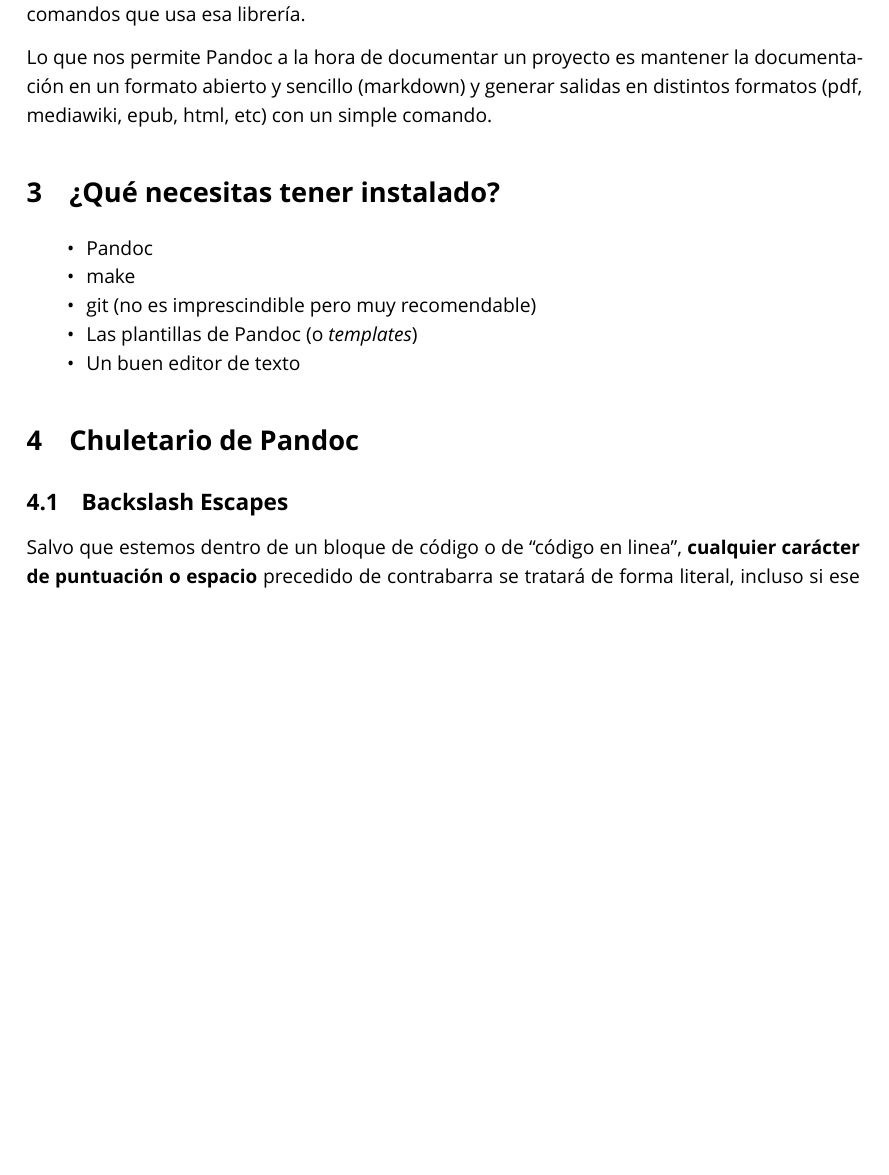
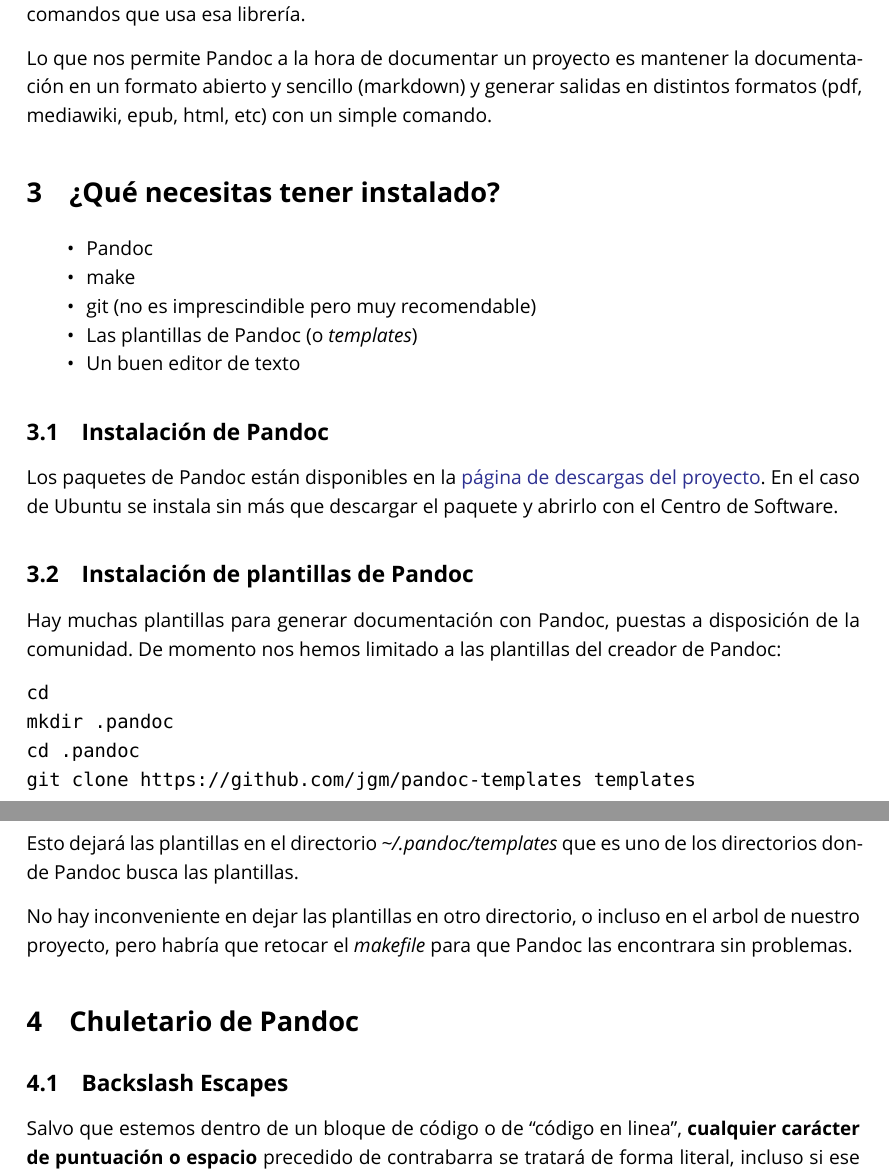
Before and after one commit to brico-labs/pandoc_basico, a LaTeX paper (out/documento.tex): part of page 3 of 8 before the commit and two parts of pages 3 and 4 of 9 after it, the two joined at a grey line, cut so that both start at the same text, the shorter picture padded with empty space. Compiled offline with XeLaTeX; a missing font is replaced by an installed copy or a similar font.

Commit message:
Añadida sección de instalación de Pandoc

```diff
--- a/out/documento.tex
+++ b/out/documento.tex
@@ -175,6 +175,35 @@
   Un buen editor de texto
 \end{itemize}
 
+\subsection{Instalación de Pandoc}\label{instalaciuxf3n-de-pandoc}
+
+Los paquetes de Pandoc están disponibles en la
+\href{http://pandoc.org/installing.html}{página de descargas del
+proyecto}. En el caso de Ubuntu se instala sin más que descargar el
+paquete y abrirlo con el Centro de Software.
+
+\subsection{Instalación de plantillas de
+Pandoc}\label{instalaciuxf3n-de-plantillas-de-pandoc}
+
+Hay muchas plantillas para generar documentación con Pandoc, puestas a
+disposición de la comunidad. De momento nos hemos limitado a las
+plantillas del creador de Pandoc:
+
+\begin{verbatim}
+cd
+mkdir .pandoc
+cd .pandoc
+git clone https://github.com/jgm/pandoc-templates templates
+\end{verbatim}
+
+Esto dejará las plantillas en el directorio
+\emph{\textasciitilde{}/.pandoc/templates} que es uno de los directorios
+donde Pandoc busca las plantillas.
+
+No hay inconveniente en dejar las plantillas en otro directorio, o
+incluso en el arbol de nuestro proyecto, pero habría que retocar el
+\emph{makefile} para que Pandoc las encontrara sin problemas.
+
 \section{Chuletario de Pandoc}\label{chuletario-de-pandoc}
 
 \subsection{Backslash Escapes}\label{backslash-escapes}
```
Also changed, not shown: src/documento.md (+28 -1 lines), README.md, out/documento.pdf, out/documento.tex (4 more changed lines), 3 other files.
